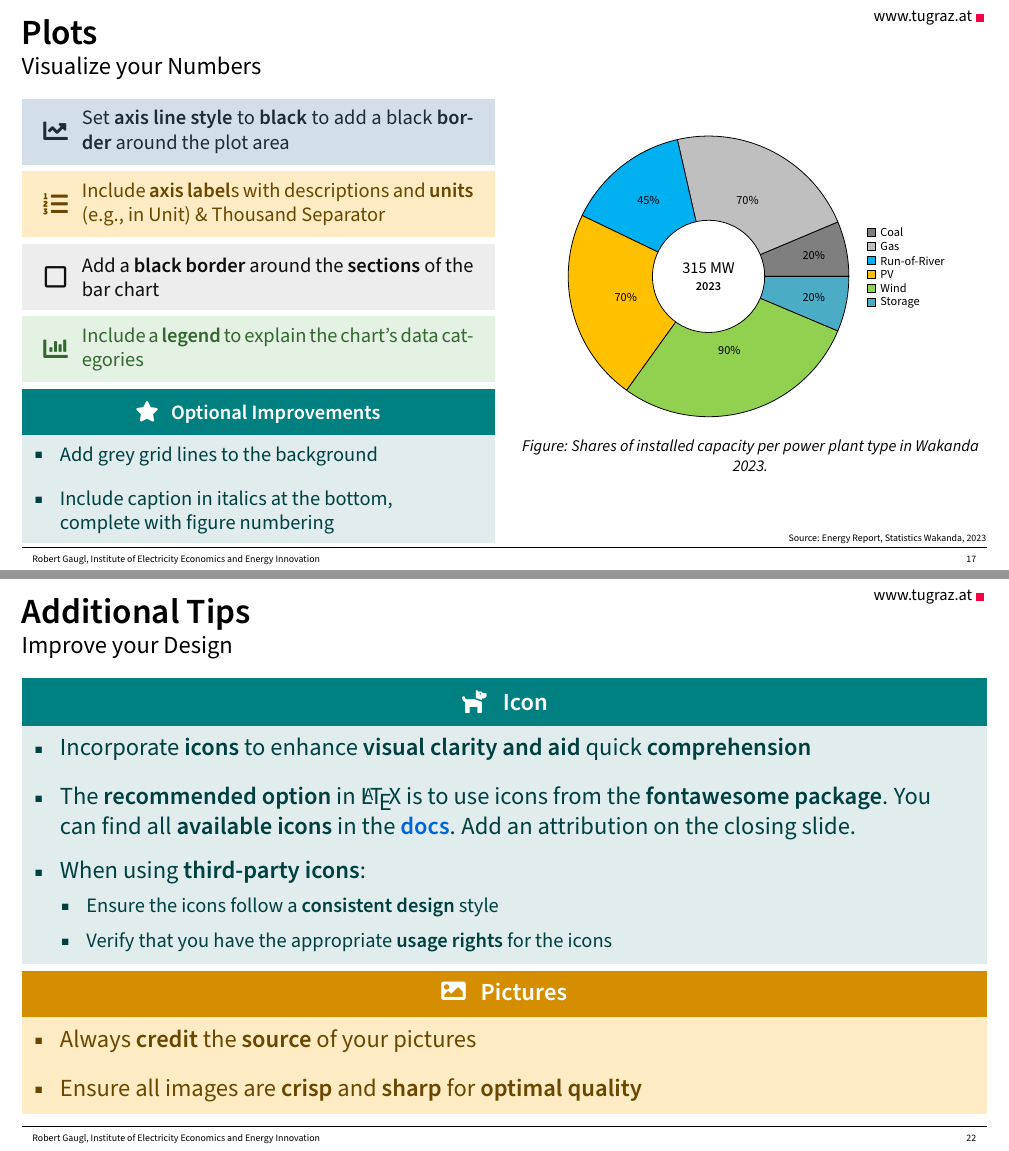
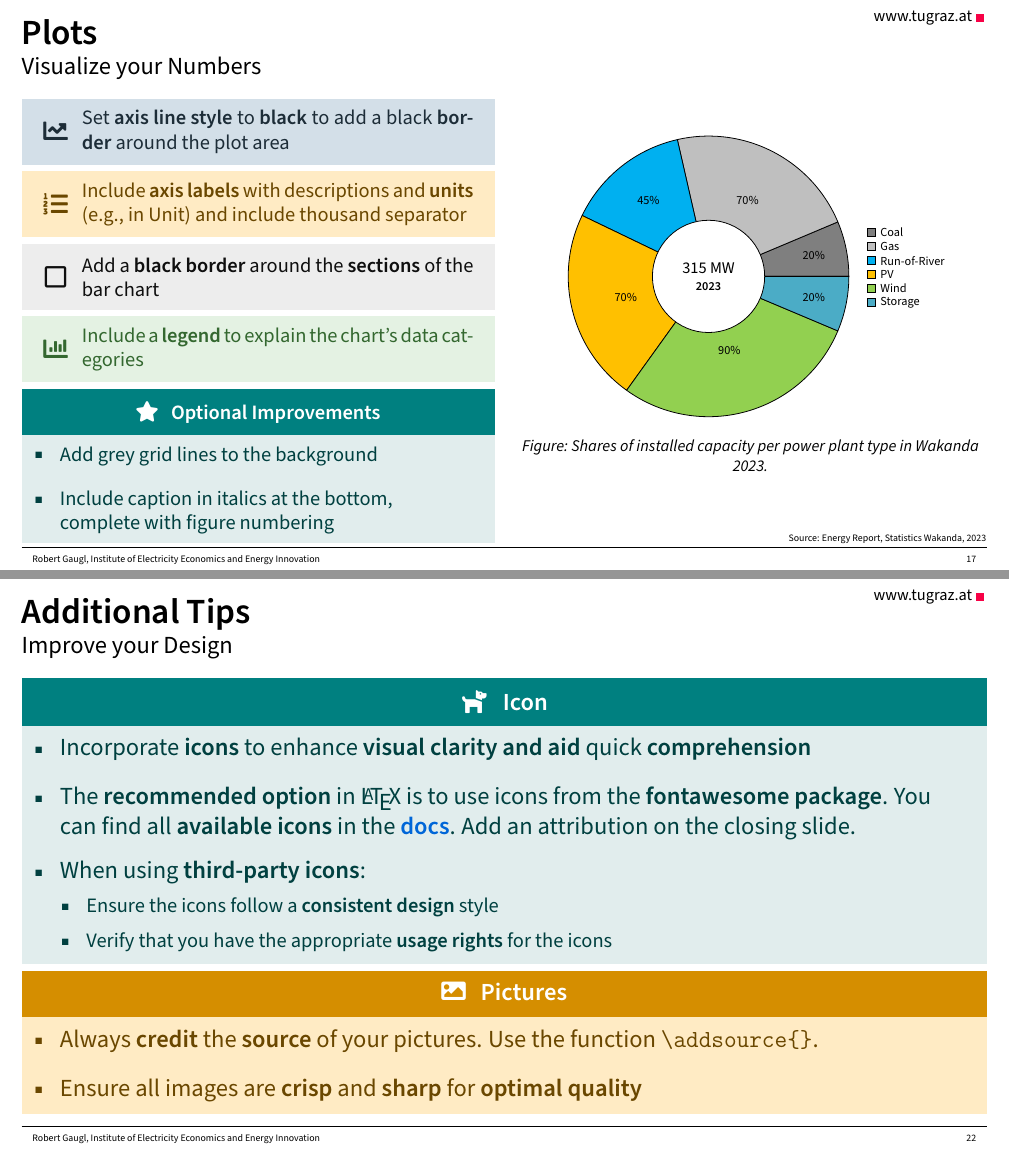
Before and after one commit to RobertGaugl/Template_LaTeX_IEE_Presentations, LaTeX slides (presentation.tex): pages 17 and 22 of 43, joined at a grey line. Compiled offline with pdfLaTeX.

Commit message:
Correct spelling mistakes

```diff
--- a/presentation.tex
+++ b/presentation.tex
@@ -716,7 +716,7 @@
                 \hfill
                 \begin{minipage}[c][1.5cm][c]{0.89\textwidth}
                     \footnotesize
-                Include \textbf{axis label}s with descriptions and \textbf{units} (e.g., in Unit) \& Thousand Separator
+                Include \textbf{axis labels} with descriptions and \textbf{units} (e.g., in Unit) and include thousand separator
                 \end{minipage}%
             }
         \end{coloredblock}
@@ -950,7 +950,7 @@
 
         \begin{coloredblock}[yellow][\centering\faIcon{image}~~~Pictures]
             \begin{itemize}
-                \item Always \textbf{credit} the \textbf{source} of your pictures
+                \item Always \textbf{credit} the \textbf{source} of your pictures. Use the function \texttt{\textbackslash addsource\{\}}.
                 \item Ensure all images are \textbf{crisp} and \textbf{sharp} for \textbf{optimal quality}
             \end{itemize}
         \end{coloredblock}
```
Also changed, not shown: presentation.tex (6 more changed lines).
